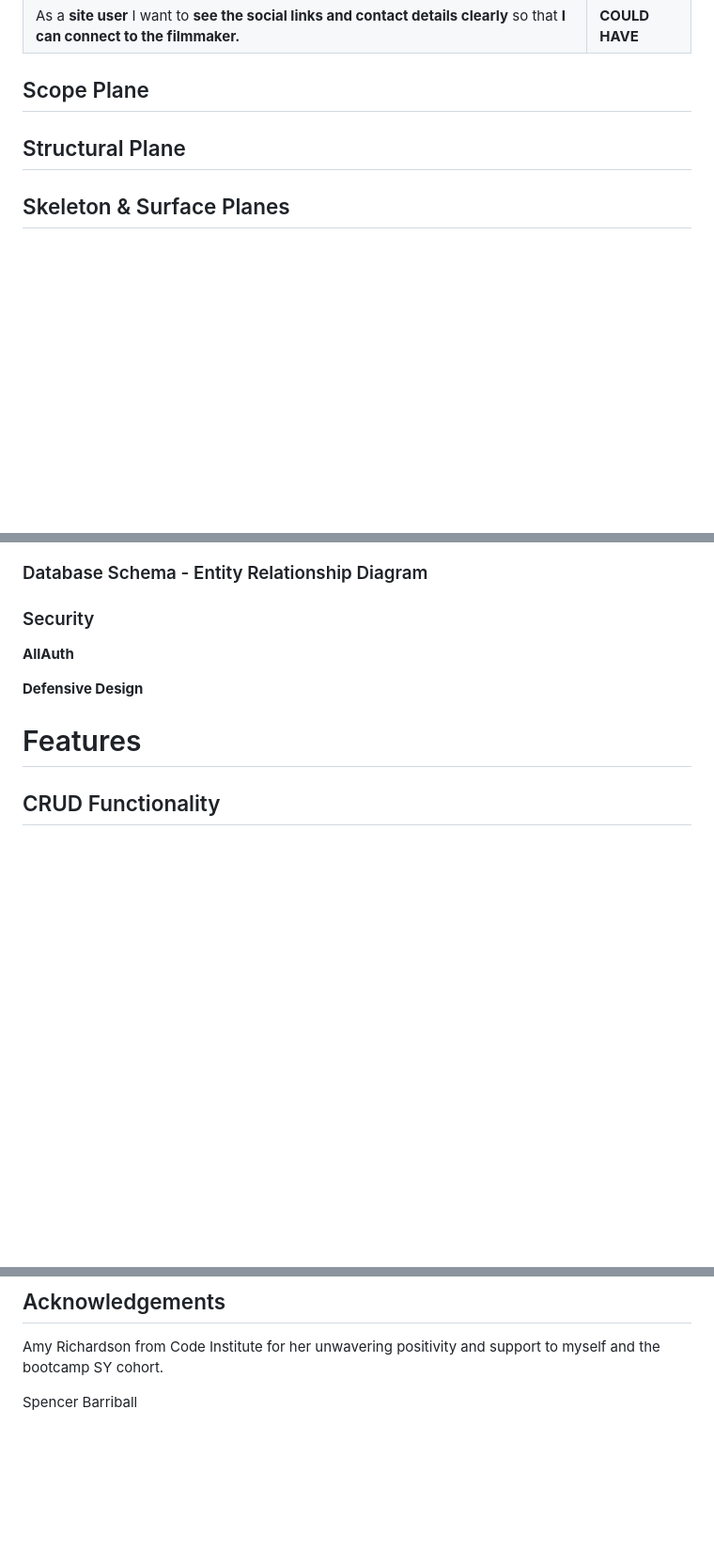
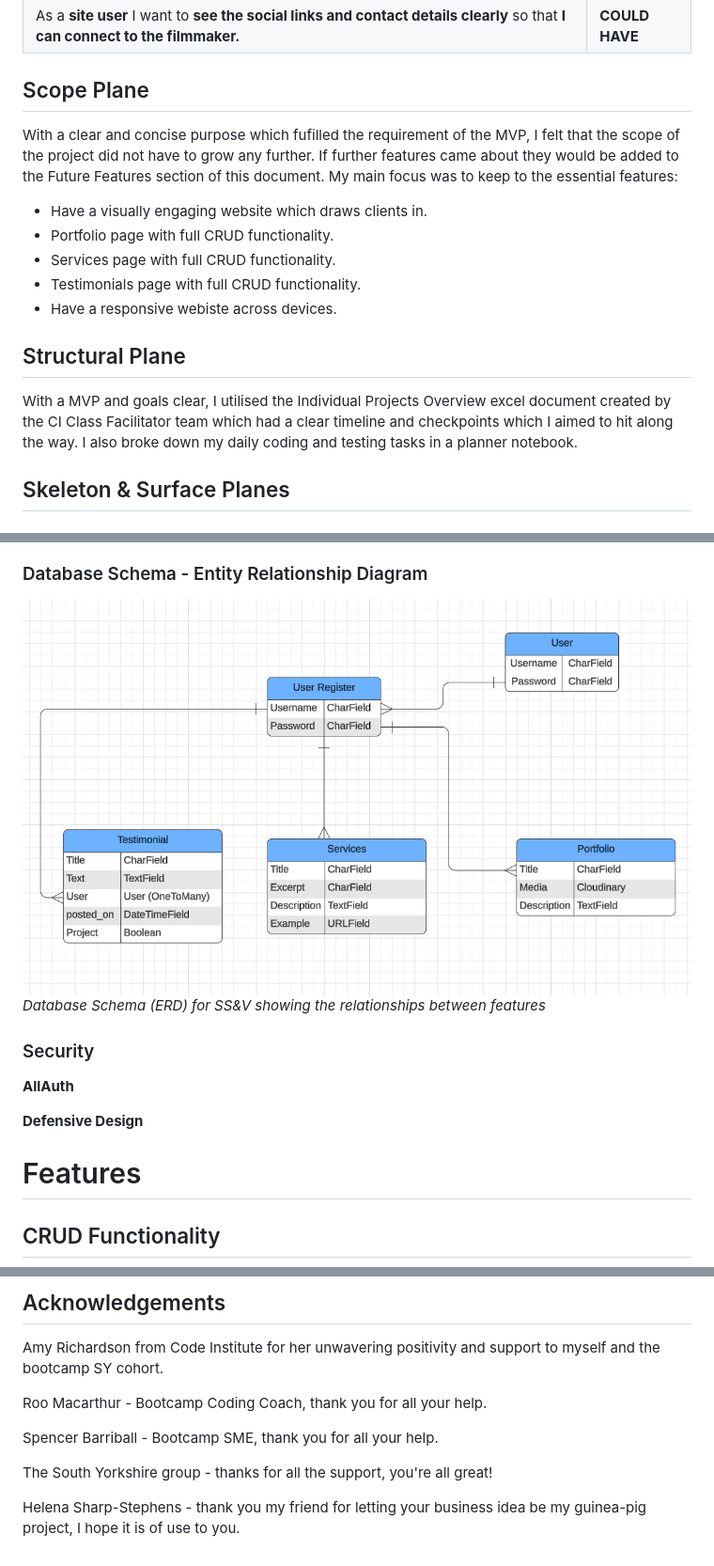
Before and after one commit to phoebeW17/sharp_sound_vision, a Markdown page: README.md, 3 parts joined by grey strips. Shown: that part at 94% size. GitHub-like rendering; pictures changed too: documentation/images/ERD.png (added); blank space fills up the shorter version.

Commit message:
add to the project planning section of ReadMe

```diff
--- a/README.md
+++ b/README.md
@@ -124,7 +134,17 @@ User stories and features recorded and managed via a project board on [GitHub Pr
 
 ## Scope Plane
 
+With a clear and concise purpose which fufilled the requirement of the MVP, I felt that the scope of the project did not have to grow any further. If further features came about they would be added to the Future Features section of this document. My main focus was to keep to the essential features:
+
+- Have a visually engaging website which draws clients in.
+- Portfolio page with full CRUD functionality.
+- Services page with full CRUD functionality.
+- Testimonials page with full CRUD functionality.
+- Have a responsive webiste across devices.
+
 ## Structural Plane
+
+With a MVP and goals clear, I utilised the Individual Projects Overview excel document created by the CI Class Facilitator team which had a clear timeline and checkpoints which I aimed to hit along the way. I also broke down my daily coding and testing tasks in a planner notebook.
 
 ## Skeleton & Surface Planes
 
@@ -209,6 +229,9 @@ The wireframes for SS&V were created in Balsamiq. It is useful to quickly create
 
 ### Database Schema - Entity Relationship Diagram
 
+![Database Schema](documentation/images/ERD.png)
+*Database Schema (ERD) for SS&V showing the relationships between features*
+
 ### Security
 
 **AllAuth**
@@ -308,4 +333,10 @@ I found the browser version of CoPilot to be useful as it was unobtrusive toward
 
 Amy Richardson from Code Institute for her unwavering positivity and support to myself and the bootcamp SY cohort.
 
-Spencer Barriball
+Roo Macarthur - Bootcamp Coding Coach, thank you for all your help.
+
+Spencer Barriball - Bootcamp SME, thank you for all your help.
+
+The South Yorkshire group - thanks for all the support, you're all great!
+
+Helena Sharp-Stephens - thank you my friend for letting your business idea be my guinea-pig project, I hope it is of use to you.
```
Also changed, not shown: other parts of README.md (+12 -0 lines).
